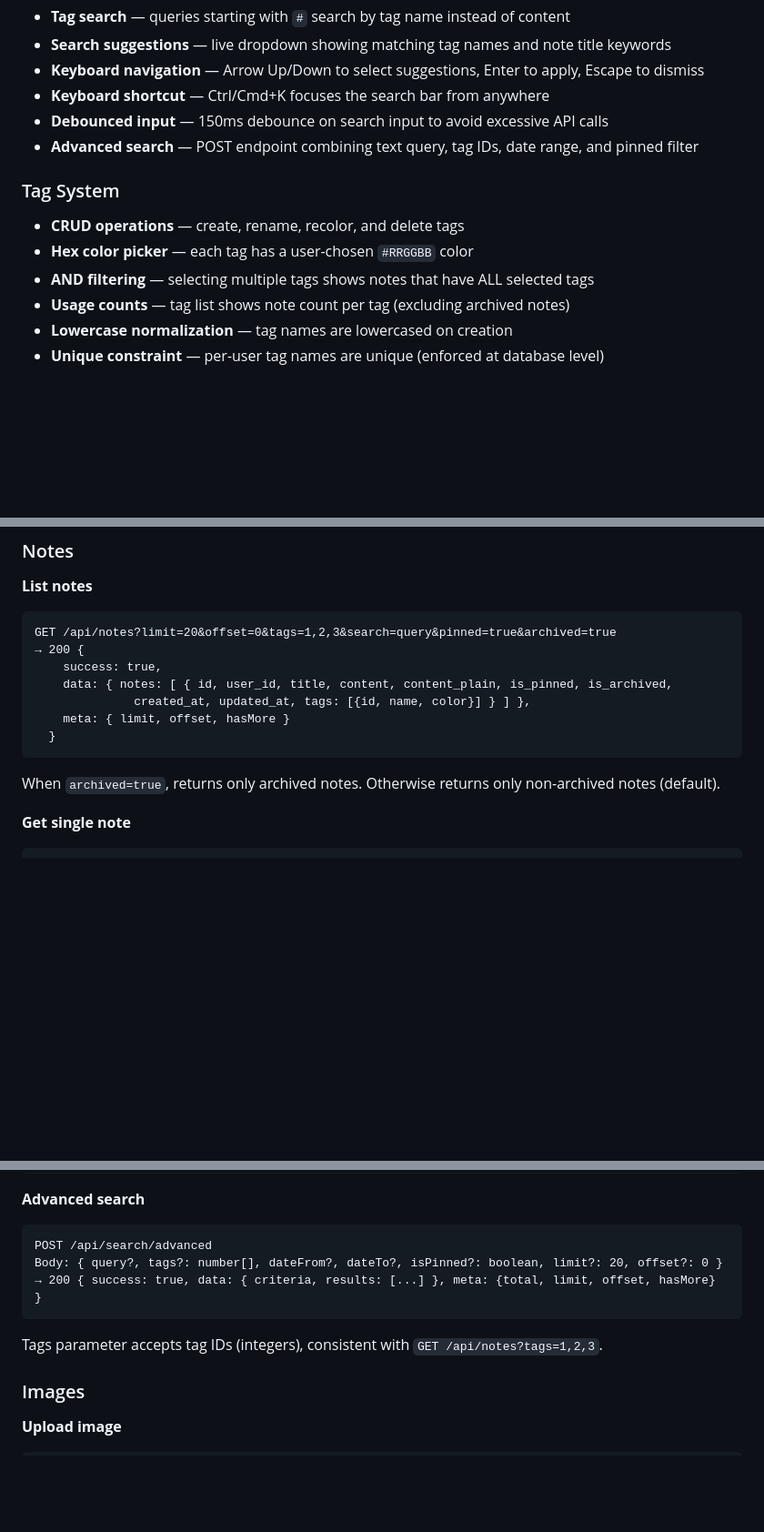
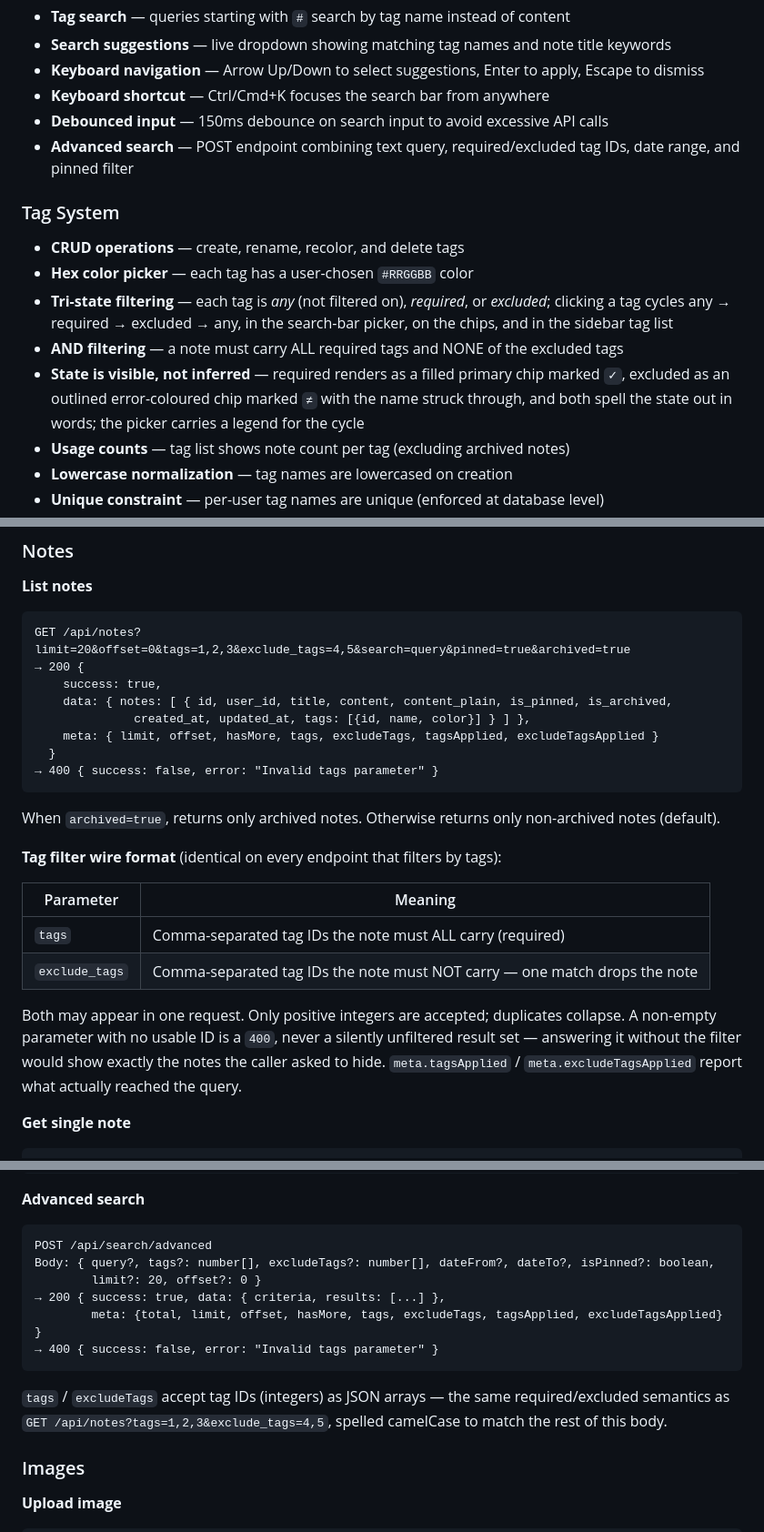
Before and after one commit to HarryPehkonen/Notes, a Markdown page: REQUIREMENTS.md, 3 parts joined by grey strips. Shown at 91% size. Drawn GitHub-style; blank space fills up the shorter version.

````diff
--- a/REQUIREMENTS.md
+++ b/REQUIREMENTS.md
@@ -73,13 +73,15 @@ For developer setup, deployment instructions, and operational details see [READM
 - **Keyboard navigation** — Arrow Up/Down to select suggestions, Enter to apply, Escape to dismiss
 - **Keyboard shortcut** — Ctrl/Cmd+K focuses the search bar from anywhere
 - **Debounced input** — 150ms debounce on search input to avoid excessive API calls
-- **Advanced search** — POST endpoint combining text query, tag IDs, date range, and pinned filter
+- **Advanced search** — POST endpoint combining text query, required/excluded tag IDs, date range, and pinned filter
 
 ### Tag System
 
 - **CRUD operations** — create, rename, recolor, and delete tags
 - **Hex color picker** — each tag has a user-chosen `#RRGGBB` color
-- **AND filtering** — selecting multiple tags shows notes that have ALL selected tags
+- **Tri-state filtering** — each tag is *any* (not filtered on), *required*, or *excluded*; clicking a tag cycles any → required → excluded → any, in the search-bar picker, on the chips, and in the sidebar tag list
+- **AND filtering** — a note must carry ALL required tags and NONE of the excluded tags
+- **State is visible, not inferred** — required renders as a filled primary chip marked `✓`, excluded as an outlined error-coloured chip marked `≠` with the name struck through, and both spell the state out in words; the picker carries a legend for the cycle
 - **Usage counts** — tag list shows note count per tag (excluding archived notes)
 - **Lowercase normalization** — tag names are lowercased on creation
 - **Unique constraint** — per-user tag names are unique (enforced at database level)
@@ -459,16 +462,26 @@ POST /auth/logout    → 200 { success: true, redirectTo: "/" }
 
 **List notes**
 ```
-GET /api/notes?limit=20&offset=0&tags=1,2,3&search=query&pinned=true&archived=true
+GET /api/notes?limit=20&offset=0&tags=1,2,3&exclude_tags=4,5&search=query&pinned=true&archived=true
 → 200 {
     success: true,
     data: { notes: [ { id, user_id, title, content, content_plain, is_pinned, is_archived,
               created_at, updated_at, tags: [{id, name, color}] } ] },
-    meta: { limit, offset, hasMore }
+    meta: { limit, offset, hasMore, tags, excludeTags, tagsApplied, excludeTagsApplied }
   }
+→ 400 { success: false, error: "Invalid tags parameter" }
 ```
 
 When `archived=true`, returns only archived notes. Otherwise returns only non-archived notes (default).
+
+**Tag filter wire format** (identical on every endpoint that filters by tags):
+
+| Parameter | Meaning |
+|-----------|---------|
+| `tags` | Comma-separated tag IDs the note must ALL carry (required) |
+| `exclude_tags` | Comma-separated tag IDs the note must NOT carry — one match drops the note |
+
+Both may appear in one request. Only positive integers are accepted; duplicates collapse. A non-empty parameter with no usable ID is a `400`, never a silently unfiltered result set — answering it without the filter would show exactly the notes the caller asked to hide. `meta.tagsApplied` / `meta.excludeTagsApplied` report what actually reached the query.
 
 **Get single note**
 ```
@@ -583,11 +598,14 @@ GET /api/search/recent?limit=10
 **Advanced search**
 ```
 POST /api/search/advanced
-Body: { query?, tags?: number[], dateFrom?, dateTo?, isPinned?: boolean, limit?: 20, offset?: 0 }
-→ 200 { success: true, data: { criteria, results: [...] }, meta: {total, limit, offset, hasMore} }
+Body: { query?, tags?: number[], excludeTags?: number[], dateFrom?, dateTo?, isPinned?: boolean,
+        limit?: 20, offset?: 0 }
+→ 200 { success: true, data: { criteria, results: [...] },
+        meta: {total, limit, offset, hasMore, tags, excludeTags, tagsApplied, excludeTagsApplied} }
+→ 400 { success: false, error: "Invalid tags parameter" }
 ```
 
-Tags parameter accepts tag IDs (integers), consistent with `GET /api/notes?tags=1,2,3`.
+`tags` / `excludeTags` accept tag IDs (integers) as JSON arrays — the same required/excluded semantics as `GET /api/notes?tags=1,2,3&exclude_tags=4,5`, spelled camelCase to match the rest of this body.
 
 ### Images
 
````
Also changed, not shown: other parts of REQUIREMENTS.md (+5 -2 lines), CLAUDE.md (+31 -13 lines).
